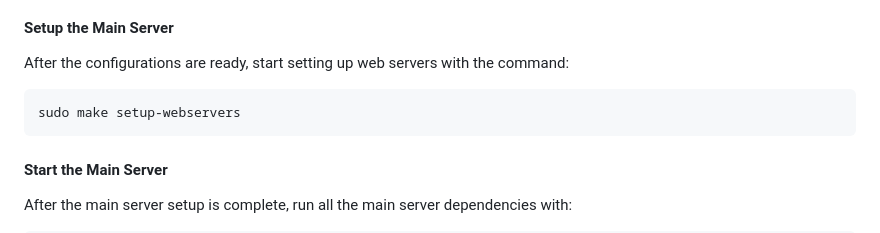
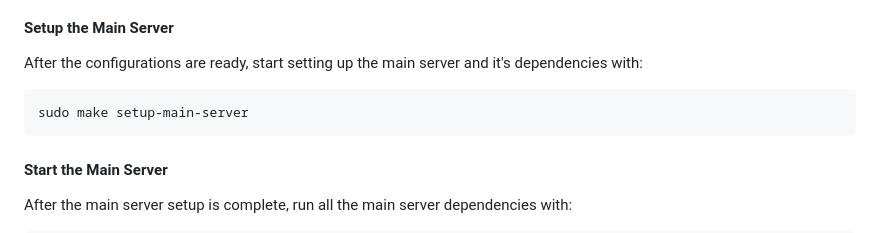
Before and after one commit to kulttuuri/containers-on-the-fly, a Markdown page: README.md, the part around the change. GitHub-like rendering.

````diff
--- a/README.md
+++ b/README.md
@@ -50,10 +50,10 @@ After copying the files, make configurations to the files. The files to configur
 
 #### Setup the Main Server
 
-After the configurations are ready, start setting up web servers with the command:
+After the configurations are ready, start setting up the main server and it's dependencies with:
 
 ```bash
-sudo make setup-webservers
+sudo make setup-main-server
 ```
 
 #### Start the Main Server
````
